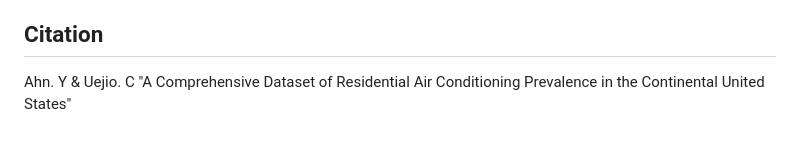
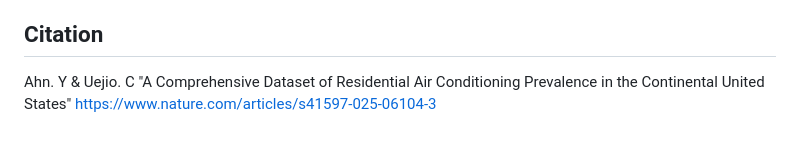
Before and after one commit to YoonjungAhn/NationwideAC, a Markdown page: README.md, the part around the change. Rendered like a GitHub page.

```diff
--- a/README.md
+++ b/README.md
@@ -119,4 +119,4 @@ A data processing utility that:
 
 
 ## Citation
-Ahn. Y & Uejio. C "A Comprehensive Dataset of Residential Air Conditioning Prevalence in the Continental United States"
+Ahn. Y & Uejio. C "A Comprehensive Dataset of Residential Air Conditioning Prevalence in the Continental United States" https://www.nature.com/articles/s41597-025-06104-3
```
